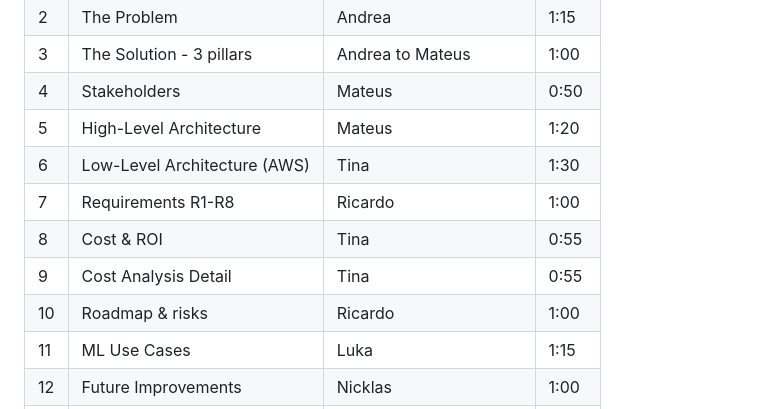
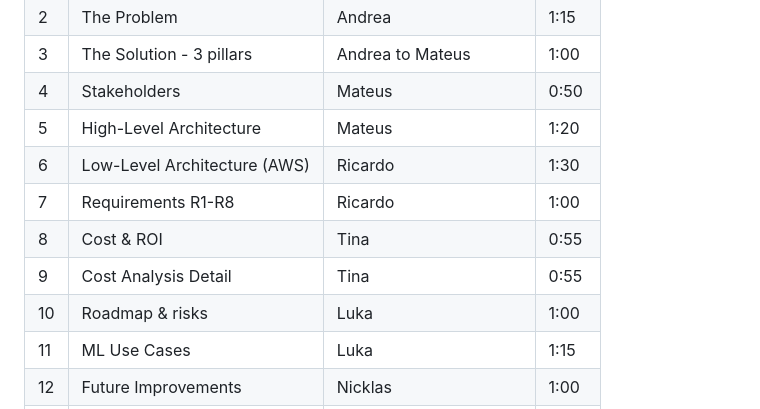
Before and after one commit to lukatcheishvili/Mango_Cloud_Data_Platform, a Markdown page: deliverables/Speaker_Script.md, the part around the change. Rendered like a GitHub page.

```diff
--- a/deliverables/Speaker_Script.md
+++ b/deliverables/Speaker_Script.md
@@ -11,11 +11,11 @@ All six members speak. Keep each turn tight and hand off clearly.
 | 3 | The Solution - 3 pillars | Andrea to Mateus | 1:00 |
 | 4 | Stakeholders | Mateus | 0:50 |
 | 5 | High-Level Architecture | Mateus | 1:20 |
-| 6 | Low-Level Architecture (AWS) | Tina | 1:30 |
+| 6 | Low-Level Architecture (AWS) | Ricardo | 1:30 |
 | 7 | Requirements R1-R8 | Ricardo | 1:00 |
 | 8 | Cost & ROI | Tina | 0:55 |
 | 9 | Cost Analysis Detail | Tina | 0:55 |
-| 10 | Roadmap & risks | Ricardo | 1:00 |
+| 10 | Roadmap & risks | Luka | 1:00 |
 | 11 | ML Use Cases | Luka | 1:15 |
 | 12 | Future Improvements | Nicklas | 1:00 |
 | 13 | Live platform & close / Q&A | Nicklas (all on stage) | 0:40 |
```
